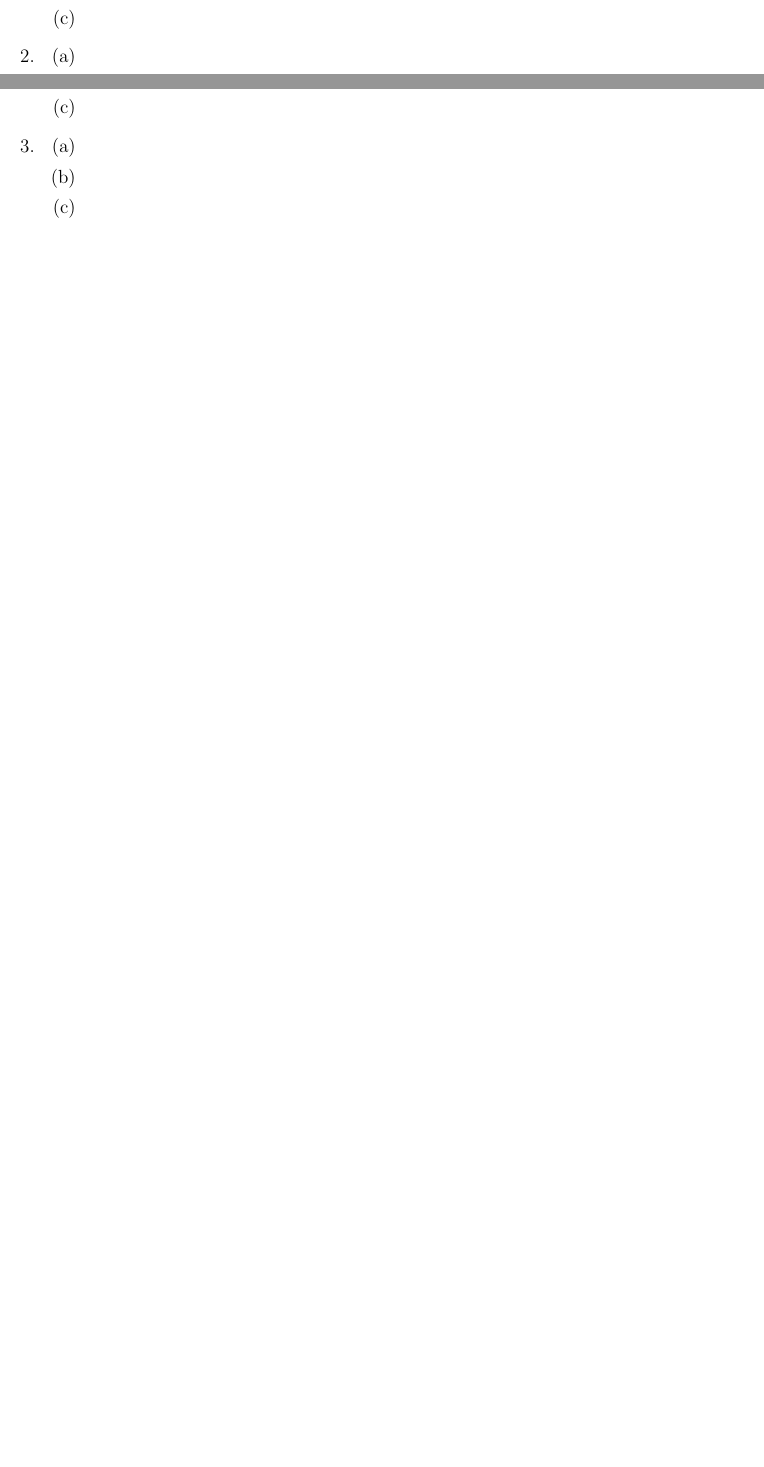
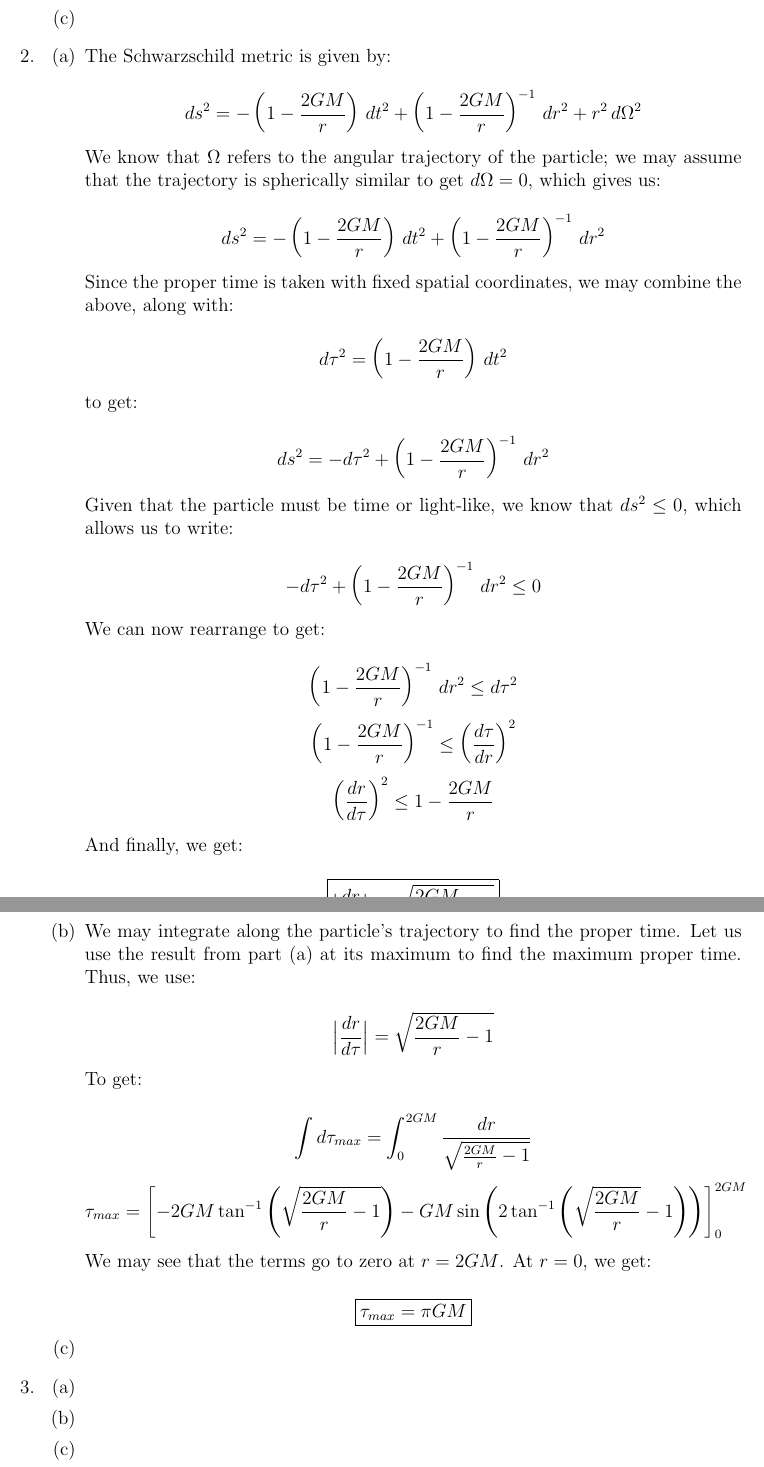
Before and after one commit to MDBrodskiy/General_Relativity, a LaTeX problem sheet (Homework/Homework3.tex): two parts of pages 2 and 3 of 3 before the commit and two parts of pages 3 and 4 of 4 after it, joined at a grey line, cut so that both start at the same text, the shorter picture padded with empty space. Compiled offline with pdfLaTeX.

Commit message:
updated hw3

```diff
--- a/Homework/Homework3.tex
+++ b/Homework/Homework3.tex
@@ -76,3 +84,5 @@
+        By observation, we may see that this is non-zero only for $\mu=\sigma=\theta\text{ or }\phi$ or $\mu=\lambda=\theta\text{ or }\phi$. Thus, let us begin with the former:
+
       \item
 
     \end{enumerate}
@@ -83,7 +93,50 @@
 
       \item
 
+        The Schwarzschild metric is given by:
+
+        $$ds^2=-\left( 1-\frac{2GM}{r} \right)\,dt^2+\left( 1-\frac{2GM}{r} \right)^{-1}\,dr^2+r^2\,d\Omega^2$$
+
+        We know that $\Omega$ refers to the angular trajectory of the particle; we may assume that the trajectory is spherically similar to get $d\Omega=0$, which gives us:
+
+        $$ds^2=-\left( 1-\frac{2GM}{r} \right)\,dt^2+\left( 1-\frac{2GM}{r} \right)^{-1}\,dr^2$$
+
+        Since the proper time is taken with fixed spatial coordinates, we may combine the above, along with:
+
+        $$d\tau^2=\left( 1-\frac{2GM}{r} \right)\,dt^2$$
+
+        to get:
+
+        $$ds^2=-d\tau^2+\left( 1-\frac{2GM}{r} \right)^{-1}\,dr^2$$
+
+        Given that the particle must be time or light-like, we know that $ds^2\leq 0$, which allows us to write:
+
+        $$-d\tau^2+\left( 1-\frac{2GM}{r} \right)^{-1}\,dr^2\leq 0$$
+
+        We can now rearrange to get:
+
+        $$\left( 1-\frac{2GM}{r} \right)^{-1}\,dr^2\leq d\tau^2$$
+        $$\left( 1-\frac{2GM}{r} \right)^{-1}\leq \left(\frac{d\tau}{dr}\right)^2$$
+        $$\left(\frac{dr}{d\tau}\right)^2\leq 1-\frac{2GM}{r}$$
+
+        And finally, we get:
+
+        $$\boxed{\Big|\frac{dr}{d\tau}\Big|\geq \sqrt{\frac{2GM}{r}-1}}$$
+
       \item
+
+        We may integrate along the particle's trajectory to find the proper time. Let us use the result from part (a) at its maximum to find the maximum proper time. Thus, we use:
+
+        $$\Big|\frac{dr}{d\tau}\Big|=\sqrt{\frac{2GM}{r}-1}$$
+
+        To get:
+
+        $$\int d\tau_{max}=\int_0^{2GM} \frac{dr}{\sqrt{\frac{2GM}{r}-1}}$$
+        $$\tau_{max}=\left[ -2GM\tan^{-1}\left( \sqrt{\frac{2GM}{r}-1} \right)-GM\sin\left( 2\tan^{-1}\left( \sqrt{\frac{2GM}{r}}-1 \right) \right) \right]_0^{2GM}$$
+
+        We may see that the terms go to zero at $r=2GM$. At $r=0$, we get:
+
+        $$\boxed{\tau_{max}=\pi GM}$$
 
       \item
 
```
Also changed, not shown: Homework/Homework3.pdf, Homework/Homework3.tex (8 more changed lines).
